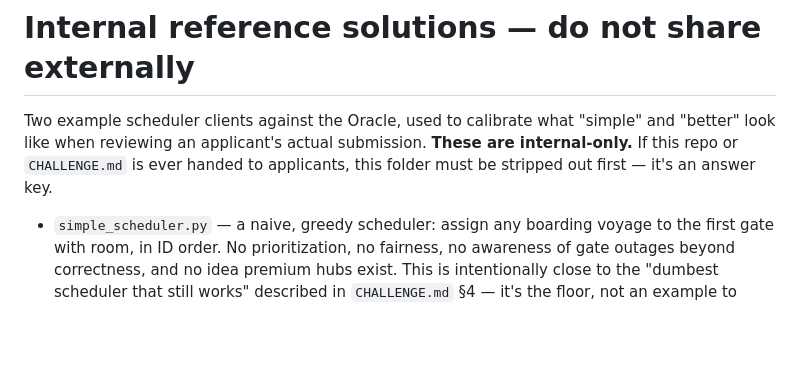
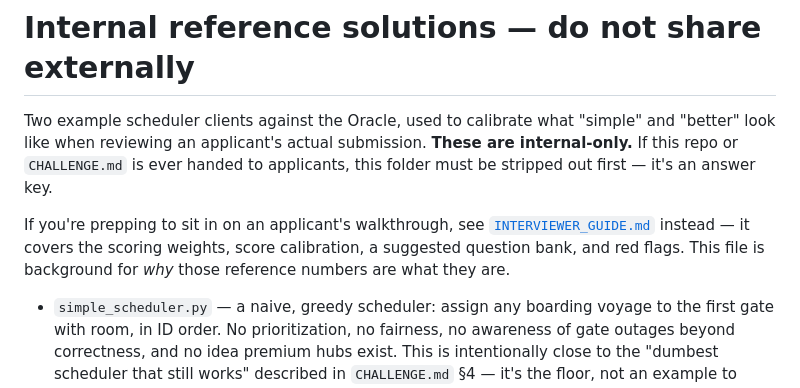
Before and after one commit to adescoteaux1/f26-technical-challenge, a Markdown page: examples-internal/README.md, the part around the change. Rendered like a GitHub page; blank space fills up the shorter version.

Commit message:
interviewer docs

```diff
--- a/examples-internal/README.md
+++ b/examples-internal/README.md
@@ -5,6 +5,12 @@ Two example scheduler clients against the Oracle, used to calibrate what
 submission. **These are internal-only.** If this repo or `CHALLENGE.md` is
 ever handed to applicants, this folder must be stripped out first — it's an
 answer key.
+
+If you're prepping to sit in on an applicant's walkthrough, see
+[`INTERVIEWER_GUIDE.md`](INTERVIEWER_GUIDE.md) instead — it covers the
+scoring weights, score calibration, a suggested question bank, and red
+flags. This file is background for *why* those reference numbers are what
+they are.
 
 - `simple_scheduler.py` — a naive, greedy scheduler: assign any boarding
   voyage to the first gate with room, in ID order. No prioritization, no
```
Also changed, not shown: examples-internal/INTERVIEWER_GUIDE.md (added, +215 -0 lines).
